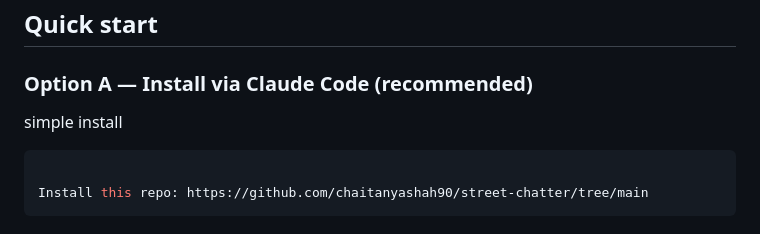
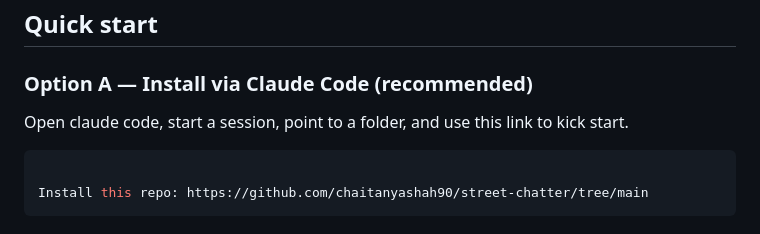
Before and after one commit to chaitanyashah90/street-chatter, a Markdown page: README.md, the part around the change. Rendered like a GitHub page.

````diff
--- a/README.md
+++ b/README.md
@@ -31,7 +31,7 @@ Plus a **Setup** tab where you configure all of this without touching code.
 
 ### Option A — Install via Claude Code (recommended)
 
-simple install
+Open claude code, start a session, point to a folder, and use this link to kick start.
 
 ```bash
 
````
